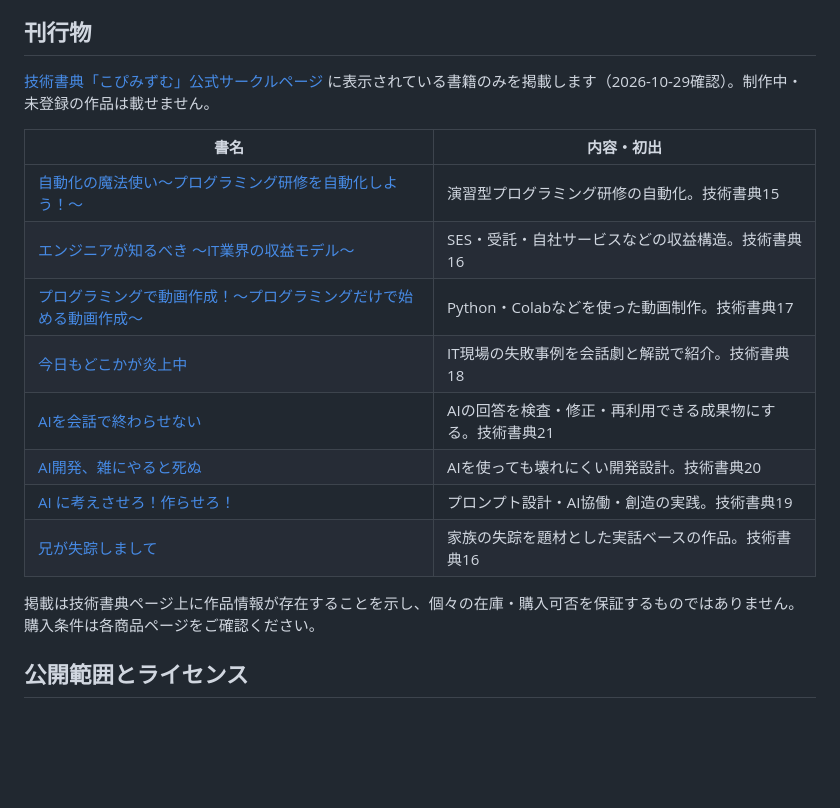
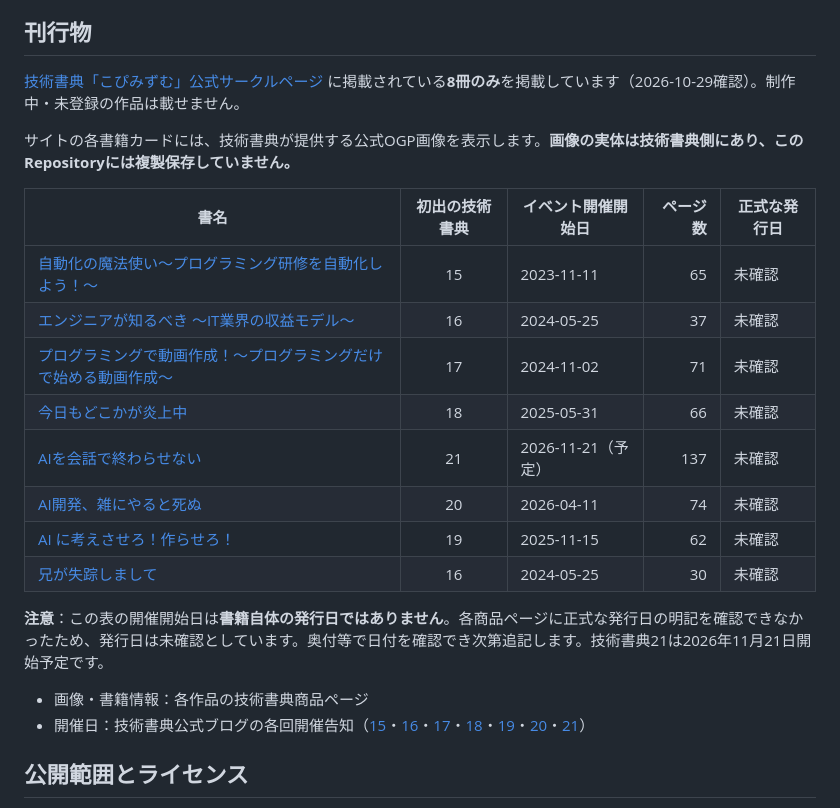
Before and after one commit to c-a-p-engineer/copimism, a Markdown page: README.md, the part around the change. Drawn GitHub-style; blank space fills up the shorter version.

Commit message:
docs: 8冊の書影の参照元・初出イベント開始日・ページ数と未確定発行日を記録

```diff
--- a/README.md
+++ b/README.md
@@ -30,20 +30,25 @@
 
 ## 刊行物
 
-[技術書典「こぴみずむ」公式サークルページ](https://techbookfest.org/organization/5zdy9h5eA5kDzByP9rserV) に表示されている書籍のみを掲載します（2026-10-29確認）。制作中・未登録の作品は載せません。
+[技術書典「こぴみずむ」公式サークルページ](https://techbookfest.org/organization/5zdy9h5eA5kDzByP9rserV) に掲載されている**8冊のみ**を掲載しています（2026-10-29確認）。制作中・未登録の作品は載せません。
 
-| 書名 | 内容・初出 |
-| --- | --- |
-| [自動化の魔法使い～プログラミング研修を自動化しよう！～](https://techbookfest.org/product/k2Sv42UfYis9u62Vhb6wWS) | 演習型プログラミング研修の自動化。技術書典15 |
-| [エンジニアが知るべき ～IT業界の収益モデル～](https://techbookfest.org/product/n7D9rGXjVMDTz12gRpPsTd) | SES・受託・自社サービスなどの収益構造。技術書典16 |
-| [プログラミングで動画作成！～プログラミングだけで始める動画作成～](https://techbookfest.org/product/gAAwW0eBWizSZwpfpx0P0e) | Python・Colabなどを使った動画制作。技術書典17 |
-| [今日もどこかが炎上中](https://techbookfest.org/product/jpDZ9t7FT3jqmPPpUza3Nw) | IT現場の失敗事例を会話劇と解説で紹介。技術書典18 |
-| [AIを会話で終わらせない](https://techbookfest.org/product/d6KG5sK5G0h0ju43zgcDp) | AIの回答を検査・修正・再利用できる成果物にする。技術書典21 |
-| [AI開発、雑にやると死ぬ](https://techbookfest.org/product/cuZVDbE6DRpCGZcGzf7zGR) | AIを使っても壊れにくい開発設計。技術書典20 |
-| [AI に考えさせろ！作らせろ！](https://techbookfest.org/product/9kNDbFSZF72V8SfTVcjEVW) | プロンプト設計・AI協働・創造の実践。技術書典19 |
-| [兄が失踪しまして](https://techbookfest.org/product/vVweBPpfUhP4sHban1qe8a) | 家族の失踪を題材とした実話ベースの作品。技術書典16 |
+サイトの各書籍カードには、技術書典が提供する公式OGP画像を表示します。**画像の実体は技術書典側にあり、このRepositoryには複製保存していません。**
 
-掲載は技術書典ページ上に作品情報が存在することを示し、個々の在庫・購入可否を保証するものではありません。購入条件は各商品ページをご確認ください。
+| 書名 | 初出の技術書典 | イベント開催開始日 | ページ数 | 正式な発行日 |
+| --- | :---: | --- | ---: | --- |
+| [自動化の魔法使い～プログラミング研修を自動化しよう！～](https://techbookfest.org/product/k2Sv42UfYis9u62Vhb6wWS) | 15 | 2023-11-11 | 65 | 未確認 |
+| [エンジニアが知るべき ～IT業界の収益モデル～](https://techbookfest.org/product/n7D9rGXjVMDTz12gRpPsTd) | 16 | 2024-05-25 | 37 | 未確認 |
+| [プログラミングで動画作成！～プログラミングだけで始める動画作成～](https://techbookfest.org/product/gAAwW0eBWizSZwpfpx0P0e) | 17 | 2024-11-02 | 71 | 未確認 |
+| [今日もどこかが炎上中](https://techbookfest.org/product/jpDZ9t7FT3jqmPPpUza3Nw) | 18 | 2025-05-31 | 66 | 未確認 |
+| [AIを会話で終わらせない](https://techbookfest.org/product/d6KG5sK5G0h0ju43zgcDp) | 21 | 2026-11-21（予定） | 137 | 未確認 |
+| [AI開発、雑にやると死ぬ](https://techbookfest.org/product/cuZVDbE6DRpCGZcGzf7zGR) | 20 | 2026-04-11 | 74 | 未確認 |
+| [AI に考えさせろ！作らせろ！](https://techbookfest.org/product/9kNDbFSZF72V8SfTVcjEVW) | 19 | 2025-11-15 | 62 | 未確認 |
+| [兄が失踪しまして](https://techbookfest.org/product/vVweBPpfUhP4sHban1qe8a) | 16 | 2024-05-25 | 30 | 未確認 |
+
+**注意**：この表の開催開始日は**書籍自体の発行日ではありません**。各商品ページに正式な発行日の明記を確認できなかったため、発行日は未確認としています。奥付等で日付を確認でき次第追記します。技術書典21は2026年11月21日開始予定です。
+
+- 画像・書籍情報：各作品の技術書典商品ページ
+- 開催日：技術書典公式ブログの各回開催告知（[15](https://blog.techbookfest.org/2023/08/18/tbf15-announcement/)・[16](https://blog.techbookfest.org/2024/02/02/tbf16-announcement/)・[17](https://blog.techbookfest.org/2024/08/05/tbf17-announcement/)・[18](https://blog.techbookfest.org/2025/02/01/tbf18-announcement/)・[19](https://blog.techbookfest.org/2025/08/13/tbf19-announcement/)・[20](https://blog.techbookfest.org/2026/01/14/tbf20-announcement/)・[21](https://blog.techbookfest.org/2026/06/18/tbf21-announcement/)）
 
 ## 公開範囲とライセンス
 
```
